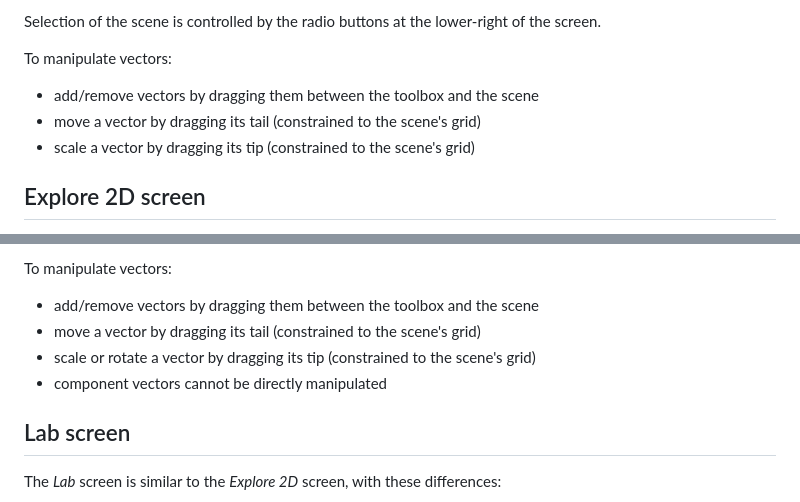
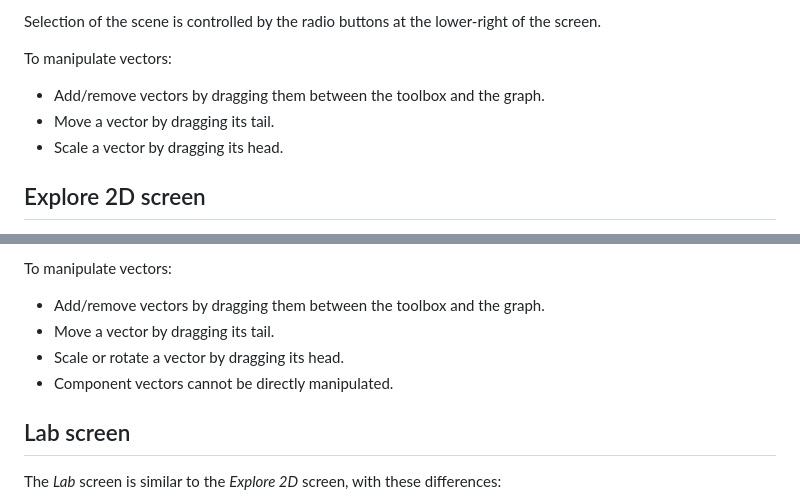
Before and after one commit to phetsims/vector-addition, a Markdown page: doc/model.md, 2 parts joined by grey strips. Rendered like a GitHub page.

Commit message:
https://github.com/phetsims/vector-addition/issues/301

```diff
--- a/doc/model.md
+++ b/doc/model.md
@@ -24,9 +24,9 @@ Selection of the scene is controlled by the radio buttons at the lower-right of
 
 To manipulate vectors:
 
-* add/remove vectors by dragging them between the toolbox and the scene
-* move a vector by dragging its tail (constrained to the scene's grid)
-* scale a vector by dragging its tip (constrained to the scene's grid)
+* Add/remove vectors by dragging them between the toolbox and the graph.
+* Move a vector by dragging its tail.
+* Scale a vector by dragging its head.
 
 ## Explore 2D screen
 
@@ -51,10 +51,10 @@ In the Polar scene:
 
 To manipulate vectors:
 
-* add/remove vectors by dragging them between the toolbox and the scene
-* move a vector by dragging its tail (constrained to the scene's grid)
-* scale or rotate a vector by dragging its tip (constrained to the scene's grid)
-* component vectors cannot be directly manipulated
+* Add/remove vectors by dragging them between the toolbox and the graph.
+* Move a vector by dragging its tail.
+* Scale or rotate a vector by dragging its head.
+* Component vectors cannot be directly manipulated.
 
 ## Lab screen
 
```
